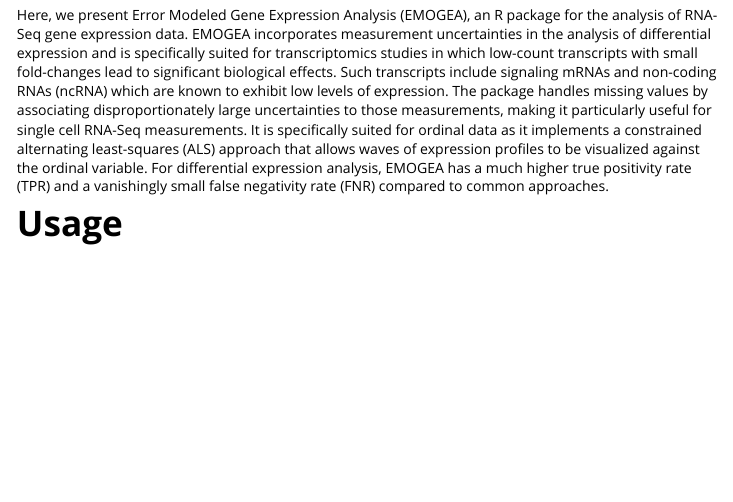
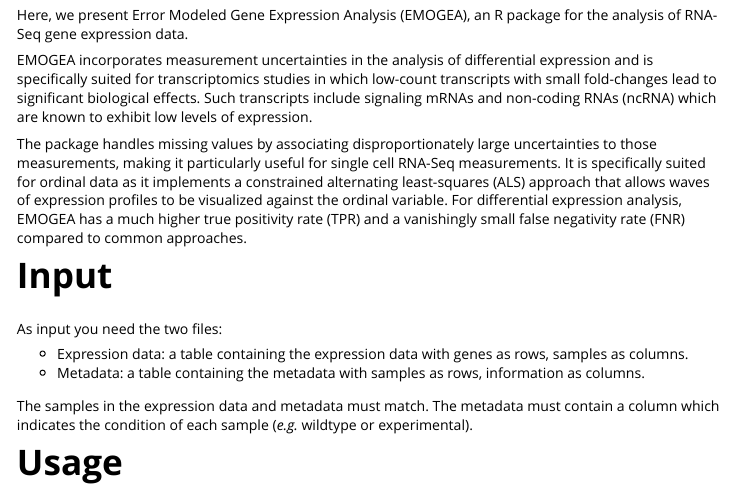
Before and after one commit to itikadi/EMOGEA, an R Markdown document (vignettes/EMOGEA.Rmd): the page in a window 1100 px wide, from 70 px down. Rendered offline with R 4.5, knitr and Pandoc, with nearby package versions; long lines of code are wrapped.

Commit message:
Updated doc

````diff
--- a/vignettes/EMOGEA.Rmd
+++ b/vignettes/EMOGEA.Rmd
@@ -14,7 +14,21 @@ knitr::opts_chunk$set(
 )
 ```
 
-Here, we present Error Modeled Gene Expression Analysis (EMOGEA), an R package for the analysis of RNA-Seq gene expression data. EMOGEA incorporates measurement uncertainties in the analysis of differential expression and is specifically suited for transcriptomics studies in which low-count transcripts with small fold-changes lead to significant biological effects. Such transcripts include signaling mRNAs and non-coding RNAs (ncRNA) which are known to exhibit low levels of expression. The package handles missing values by associating disproportionately large uncertainties to those measurements, making it particularly useful for single cell RNA-Seq measurements. It is specifically suited for ordinal data as it implements a constrained alternating least-squares (ALS) approach that allows waves of expression profiles to be visualized against the ordinal variable. For differential expression analysis, EMOGEA has a much higher true positivity rate (TPR) and a vanishingly small false negativity rate (FNR) compared to common approaches.
+Here, we present Error Modeled Gene Expression Analysis (EMOGEA), an R package for the analysis of RNA-Seq gene expression data.
+
+EMOGEA incorporates measurement uncertainties in the analysis of differential expression and is specifically suited for transcriptomics studies in which low-count transcripts with small fold-changes lead to significant biological effects. Such transcripts include signaling mRNAs and non-coding RNAs (ncRNA) which are known to exhibit low levels of expression.
+
+The package handles missing values by associating disproportionately large uncertainties to those measurements, making it particularly useful for single cell RNA-Seq measurements. It is specifically suited for ordinal data as it implements a constrained alternating least-squares (ALS) approach that allows waves of expression profiles to be visualized against the ordinal variable. For differential expression analysis, EMOGEA has a much higher true positivity rate (TPR) and a vanishingly small false negativity rate (FNR) compared to common approaches.
+
+# Input
+
+As input you need the two files:
+
+* Expression data: a table containing the expression data with genes as rows, samples as columns.
+* Metadata: a table containing the metadata with samples as rows, information as columns.
+
+The samples in the expression data and metadata must match.
+The metadata must contain a column which indicates the condition of each sample (*e.g.* wildtype or experimental).
 
 # Usage
 
````
Also changed, not shown: R/computeGeneProfiles.R (+2 -0 lines), R/mlProjection.R (+4 -2 lines), R/multivariateCurveResolution.R (+2 -0 lines), R/prepareData.R (+2 -0 lines), R/simplisma.R (+2 -0 lines), 5 other files.
